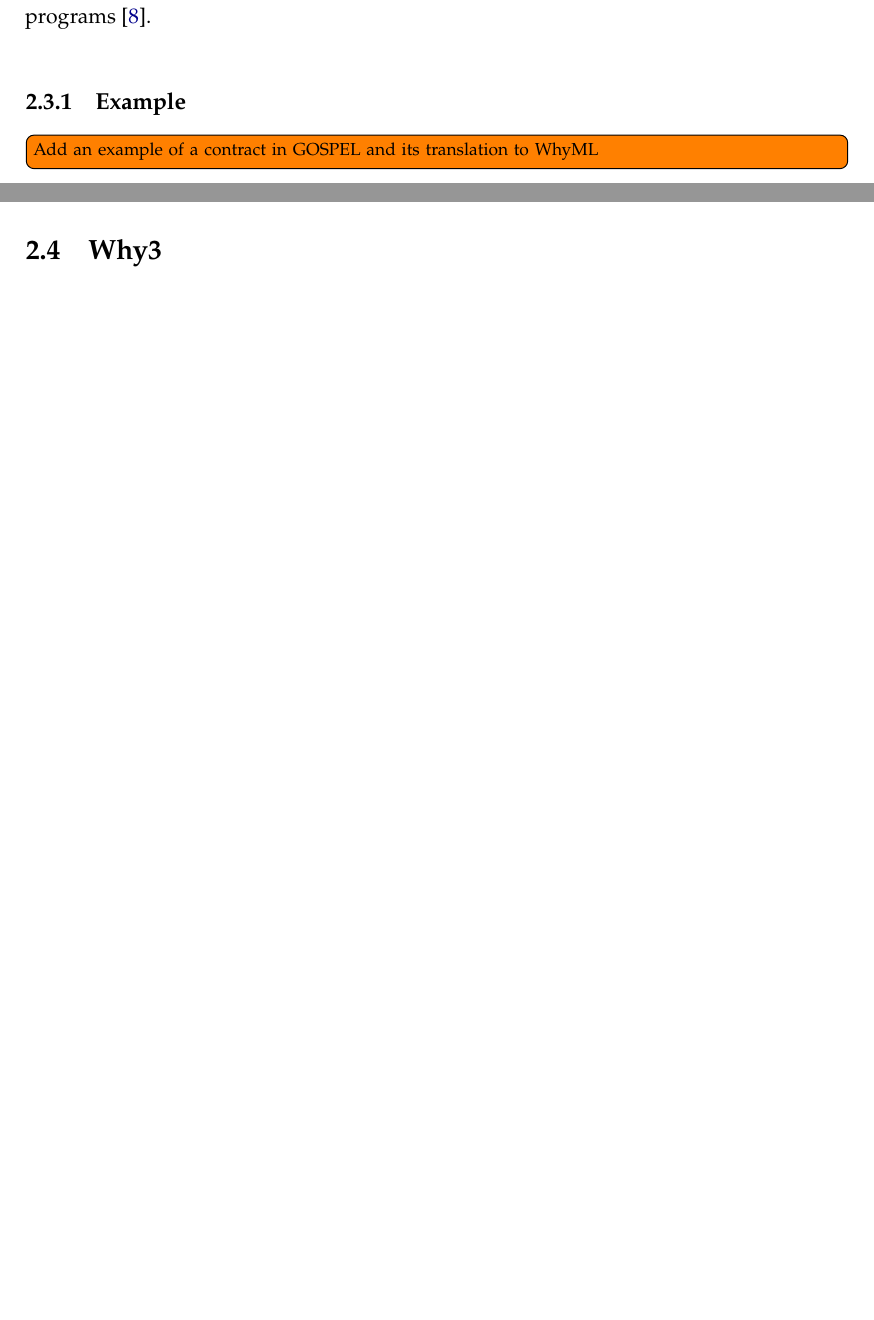
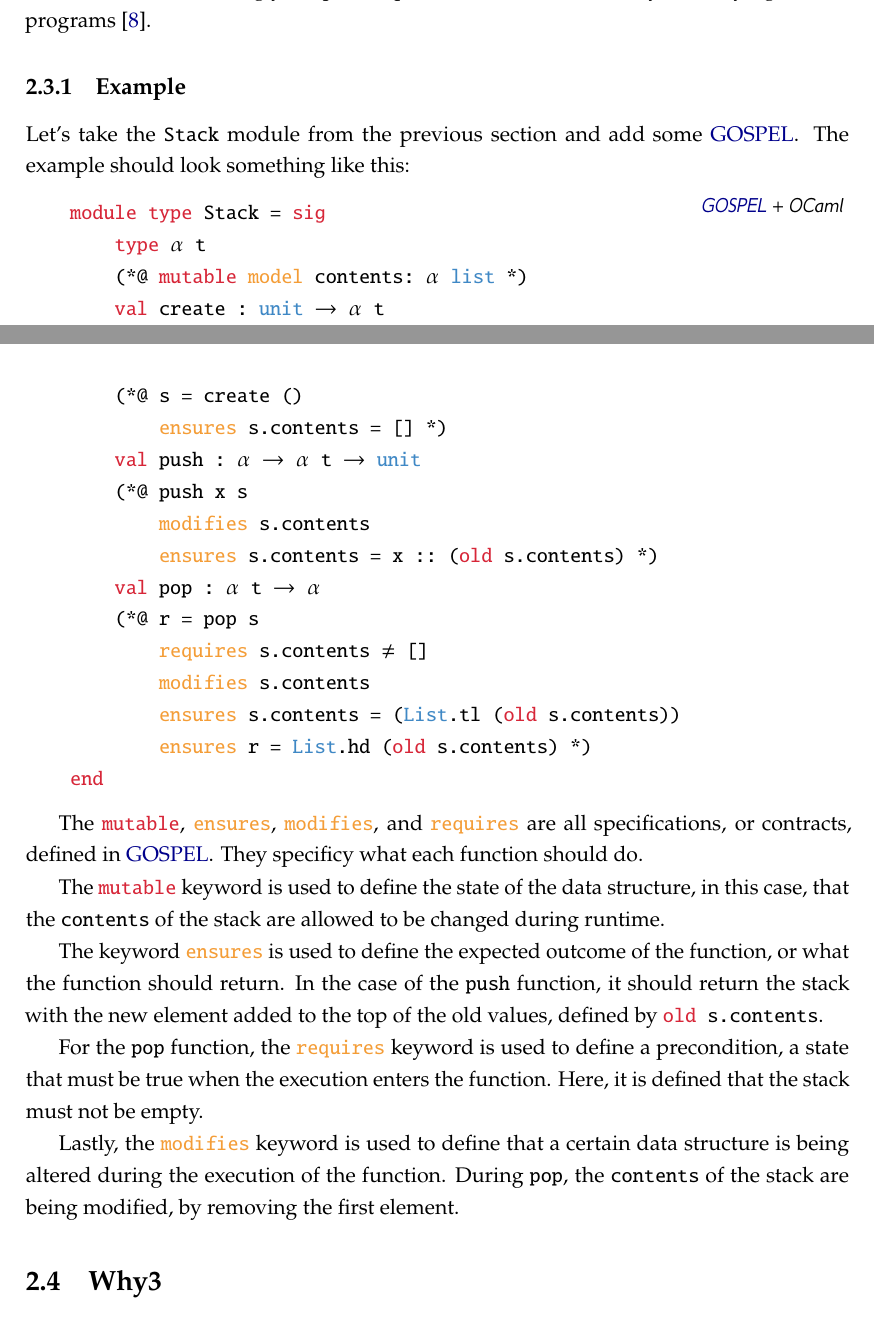
Before and after one commit to gpeduarte/my-thesis, a LaTeX thesis (template.tex, which reads Chapters/chapter2.tex): two parts of pages 16 and 17 of 26, joined at a grey line, cut so that both start at the same text, the shorter picture padded with empty space. Compiled offline with pdfLaTeX.

Commit message:
Background example added; Resolved some TODOs

```diff
--- a/Chapters/chapter2.tex
+++ b/Chapters/chapter2.tex
@@ -151,7 +149,46 @@
 \subsection{Example}
 \label{sub:example}
 
-\todo[inline]{Add an example of a contract in GOSPEL and its translation to WhyML}
+Let's take the \texttt{Stack} module from the previous section and add some \gospellang.
+The example should look something like this:
+
+\begin{gospel}
+    module type Stack = sig
+        type 'a t
+        (*@ mutable model contents: 'a list *)
+        val create : unit -> 'a t
+        (*@ s = create ()
+            ensures s.contents = [] *)
+        val push : 'a -> 'a t -> unit
+        (*@ push x s
+            modifies s.contents
+            ensures s.contents = x :: (old s.contents) *)
+        val pop : 'a t -> 'a
+        (*@ r = pop s
+            requires s.contents <> []
+            modifies s.contents
+            ensures s.contents = (List.tl (old s.contents))
+            ensures r = List.hd (old s.contents) *)
+    end
+\end{gospel}
+
+The \gosp{mutable}, \gosp{ensures}, \gosp{modifies}, and \gosp{requires} are all specifications,
+or contracts, defined in \gospellang. They specificy what each function should do.
+
+The \gosp{mutable} keyword is used to define the state of the data structure, in this case,
+that the \texttt{contents} of the stack are allowed to be changed during runtime.
+
+The keyword \gosp{ensures} is used to define the expected outcome of the function, or what the function
+should return. In the case of the \texttt{push} function, it should return the stack with
+the new element added to the top of the old values, defined by \gosp{old s.contents}.
+
+For the \texttt{pop} function, the \gosp{requires} keyword is used to define a precondition,
+a state that must be true when the execution enters the function. Here, it is defined that
+the stack must not be empty.
+
+Lastly, the \gosp{modifies} keyword is used to define that a certain data structure is being
+altered during the execution of the function. During \texttt{pop}, the \texttt{contents} of
+the stack are being modified, by removing the first element.
 
 \section{Why3}
 \label{sec:why3}
```
Also changed, not shown: template.pdf, Chapters/chapter2.tex (8 more changed lines).
